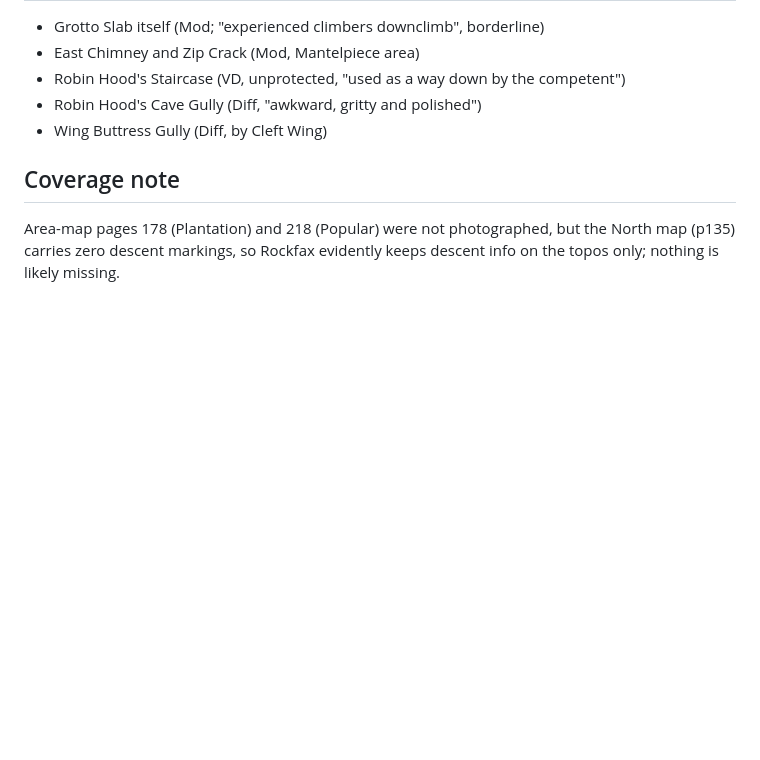
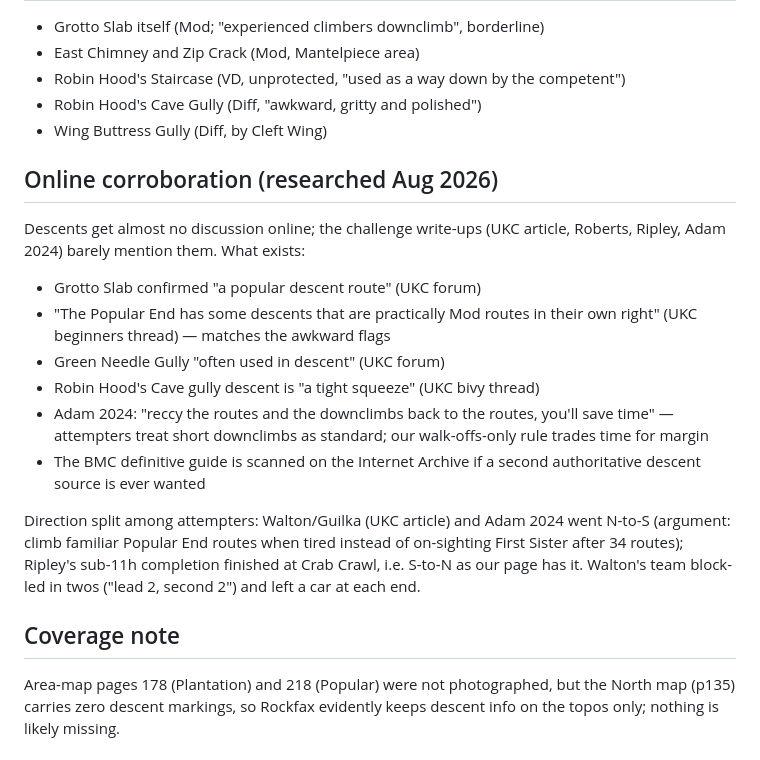
Before and after one commit to ElCarl/climbing-ticklist-tracker, a Markdown page: challenges/stanage-vs/descents-notes.md, the part around the change. GitHub-like rendering; blank space fills up the shorter version.

Commit message:
Add online-research corroboration to descent notes
Co-Authored-By: Claude Fable 5 <noreply@anthropic.com>

```diff
--- a/challenges/stanage-vs/descents-notes.md
+++ b/challenges/stanage-vs/descents-notes.md
@@ -65,6 +65,29 @@ Filter this list, then the survivors get baked into transition rows.
 - Robin Hood's Cave Gully (Diff, "awkward, gritty and polished")
 - Wing Buttress Gully (Diff, by Cleft Wing)
 
+## Online corroboration (researched Aug 2026)
+
+Descents get almost no discussion online; the challenge write-ups (UKC
+article, Roberts, Ripley, Adam 2024) barely mention them. What exists:
+
+- Grotto Slab confirmed "a popular descent route" (UKC forum)
+- "The Popular End has some descents that are practically Mod routes in
+  their own right" (UKC beginners thread) — matches the awkward flags
+- Green Needle Gully "often used in descent" (UKC forum)
+- Robin Hood's Cave gully descent is "a tight squeeze" (UKC bivy thread)
+- Adam 2024: "reccy the routes and the downclimbs back to the routes,
+  you'll save time" — attempters treat short downclimbs as standard;
+  our walk-offs-only rule trades time for margin
+- The BMC definitive guide is scanned on the Internet Archive if a
+  second authoritative descent source is ever wanted
+
+Direction split among attempters: Walton/Guilka (UKC article) and Adam
+2024 went N-to-S (argument: climb familiar Popular End routes when
+tired instead of on-sighting First Sister after 34 routes); Ripley's
+sub-11h completion finished at Crab Crawl, i.e. S-to-N as our page has
+it. Walton's team block-led in twos ("lead 2, second 2") and left a car
+at each end.
+
 ## Coverage note
 
 Area-map pages 178 (Plantation) and 218 (Popular) were not photographed, but
```
